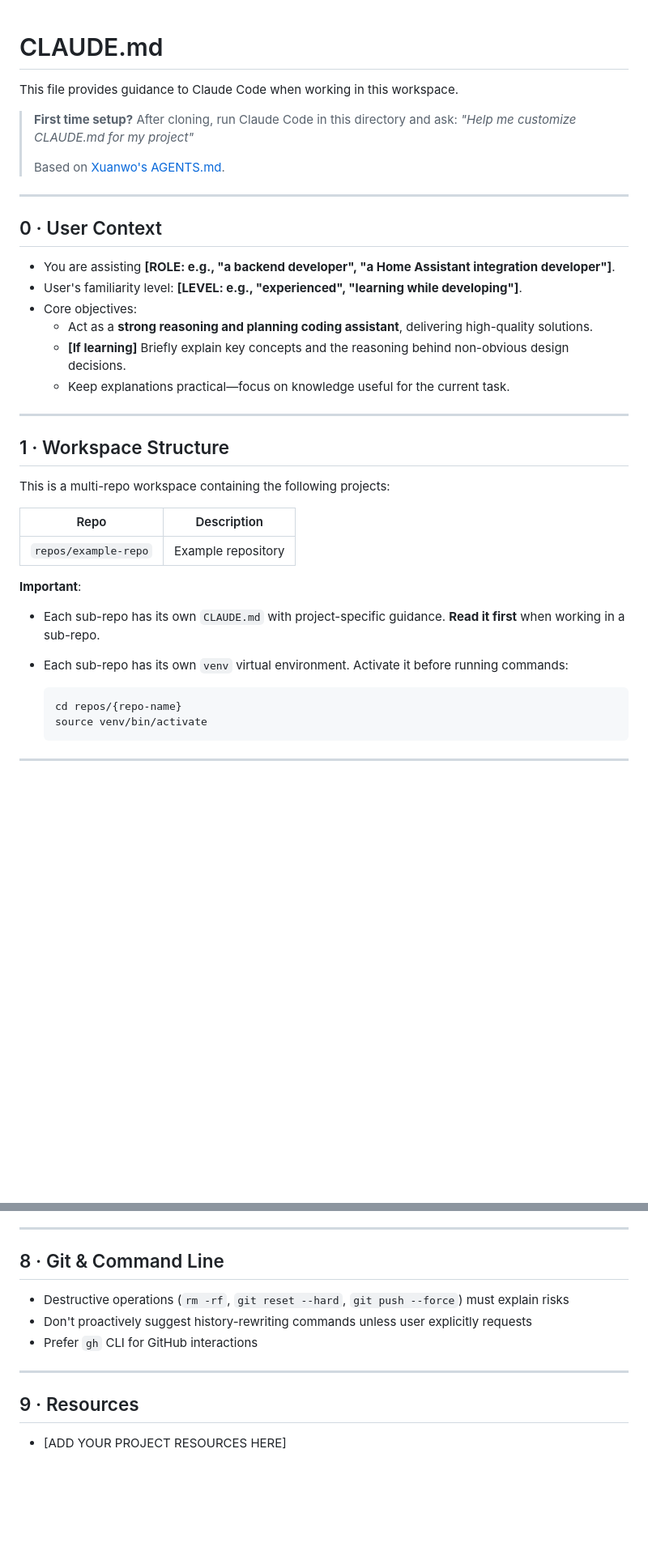
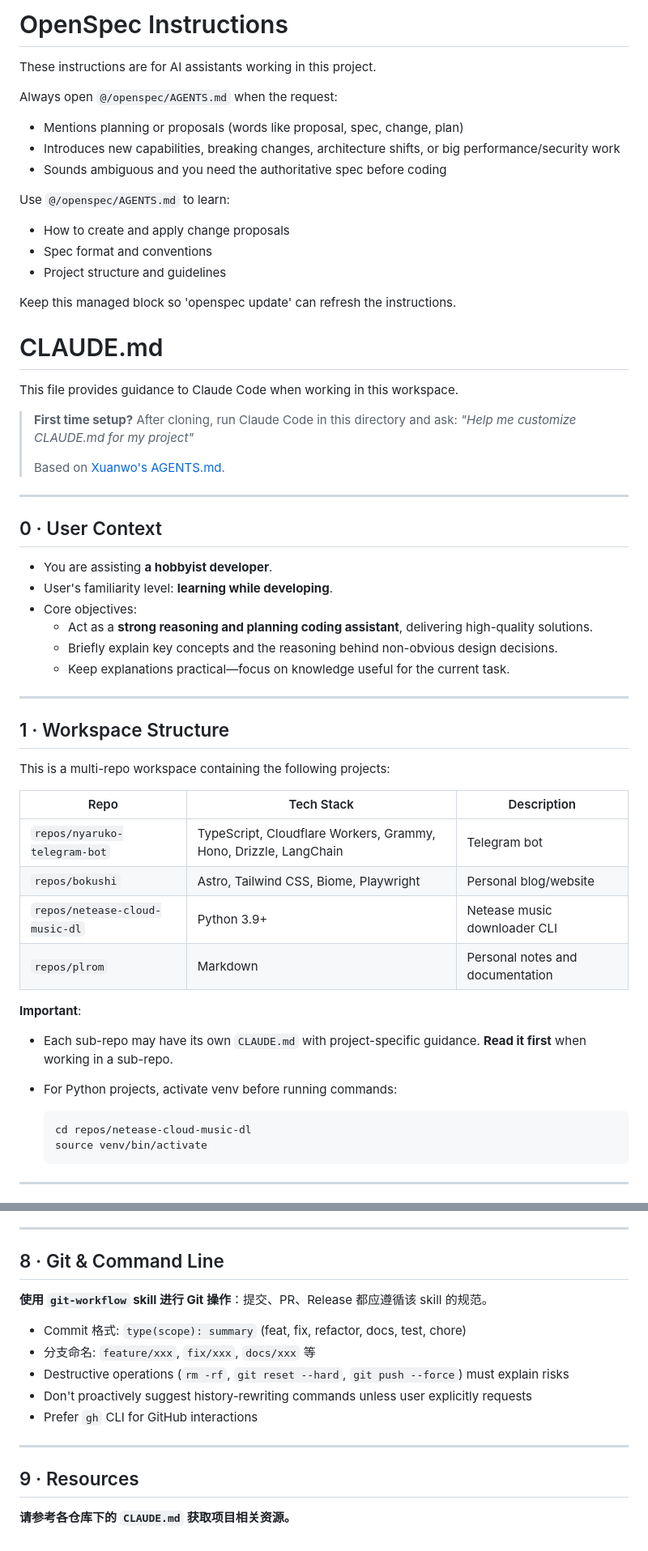
Before and after one commit to niracler/nini-dev, a Markdown page: CLAUDE.md, 2 parts joined by grey strips. Shown at 81% size. Drawn GitHub-style; blank space fills up the shorter version.

Commit message:
docs: customize CLAUDE.md for workspace
- Set user context: hobbyist developer, learning while developing
- Add actual repo list with tech stacks
- Set language preference to Chinese for explanations
- Add git-workflow skill reference
- Add OpenSpec instructions block

````diff
--- a/CLAUDE.md
+++ b/CLAUDE.md
@@ -1,3 +1,24 @@
+<!-- OPENSPEC:START -->
+# OpenSpec Instructions
+
+These instructions are for AI assistants working in this project.
+
+Always open `@/openspec/AGENTS.md` when the request:
+
+- Mentions planning or proposals (words like proposal, spec, change, plan)
+- Introduces new capabilities, breaking changes, architecture shifts, or big performance/security work
+- Sounds ambiguous and you need the authoritative spec before coding
+
+Use `@/openspec/AGENTS.md` to learn:
+
+- How to create and apply change proposals
+- Spec format and conventions
+- Project structure and guidelines
+
+Keep this managed block so 'openspec update' can refresh the instructions.
+
+<!-- OPENSPEC:END -->
+
 # CLAUDE.md
 
 This file provides guidance to Claude Code when working in this workspace.
@@ -11,11 +32,11 @@ This file provides guidance to Claude Code when working in this workspace.
 
 ## 0 · User Context
 
-- You are assisting **[ROLE: e.g., "a backend developer", "a Home Assistant integration developer"]**.
-- User's familiarity level: **[LEVEL: e.g., "experienced", "learning while developing"]**.
+- You are assisting **a hobbyist developer**.
+- User's familiarity level: **learning while developing**.
 - Core objectives:
   - Act as a **strong reasoning and planning coding assistant**, delivering high-quality solutions.
-  - **[If learning]** Briefly explain key concepts and the reasoning behind non-obvious design decisions.
+  - Briefly explain key concepts and the reasoning behind non-obvious design decisions.
   - Keep explanations practical—focus on knowledge useful for the current task.
 
 ---
@@ -24,17 +45,20 @@ This file provides guidance to Claude Code when working in this workspace.
 
 This is a multi-repo workspace containing the following projects:
 
-| Repo | Description |
-|------|-------------|
-| `repos/example-repo` | Example repository |
+| Repo | Tech Stack | Description |
+|------|------------|-------------|
+| `repos/nyaruko-telegram-bot` | TypeScript, Cloudflare Workers, Grammy, Hono, Drizzle, LangChain | Telegram bot |
+| `repos/bokushi` | Astro, Tailwind CSS, Biome, Playwright | Personal blog/website |
+| `repos/netease-cloud-music-dl` | Python 3.9+ | Netease music downloader CLI |
+| `repos/plrom` | Markdown | Personal notes and documentation |
 
 **Important**:
 
-- Each sub-repo has its own `CLAUDE.md` with project-specific guidance. **Read it first** when working in a sub-repo.
-- Each sub-repo has its own `venv` virtual environment. Activate it before running commands:
+- Each sub-repo may have its own `CLAUDE.md` with project-specific guidance. **Read it first** when working in a sub-repo.
+- For Python projects, activate venv before running commands:
 
   ```bash
-  cd repos/{repo-name}
+  cd repos/netease-cloud-music-dl
   source venv/bin/activate
   ```
 
@@ -199,6 +207,10 @@ Require confirmation:
 
 ## 8 · Git & Command Line
 
+**使用 `git-workflow` skill 进行 Git 操作**：提交、PR、Release 都应遵循该 skill 的规范。
+
+- Commit 格式: `type(scope): summary` (feat, fix, refactor, docs, test, chore)
+- 分支命名: `feature/xxx`, `fix/xxx`, `docs/xxx` 等
 - Destructive operations (`rm -rf`, `git reset --hard`, `git push --force`) must explain risks
 - Don't proactively suggest history-rewriting commands unless user explicitly requests
 - Prefer `gh` CLI for GitHub interactions
@@ -207,4 +219,4 @@ Require confirmation:
 
 ## 9 · Resources
 
-- [ADD YOUR PROJECT RESOURCES HERE]
+**请参考各仓库下的 `CLAUDE.md` 获取项目相关资源。**
````
Also changed, not shown: other parts of CLAUDE.md (+6 -22 lines).
